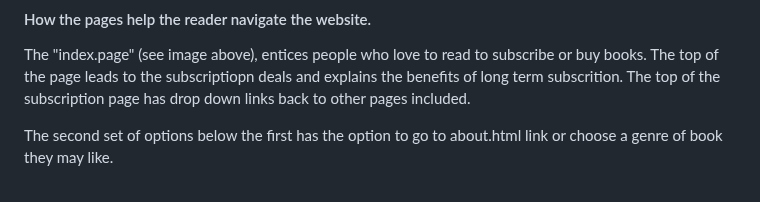
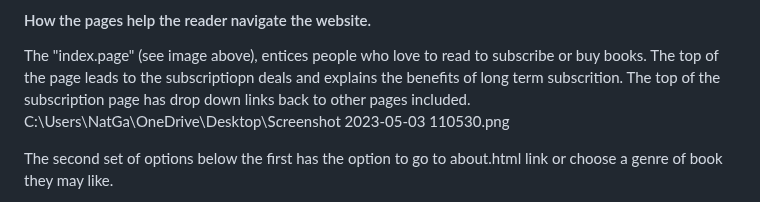
Before and after one commit to Sniffy2019/Love-to-Read, a Markdown page: README.md, the part around the change. Drawn GitHub-style.

```diff
--- a/README.md
+++ b/README.md
@@ -17,6 +17,7 @@
 
 The "index.page" (see image above), entices people who love to read to subscribe or buy books.
 The top of the page leads to the subscriptiopn deals and explains the benefits of long term subscrition. The top of the subscription page has drop down links back to other pages included.
+C:\Users\NatGa\OneDrive\Desktop\Screenshot 2023-05-03 110530.png
 
 
 The second set of options below the first has the option to go to about.html link or choose a genre of book they may like.
```
